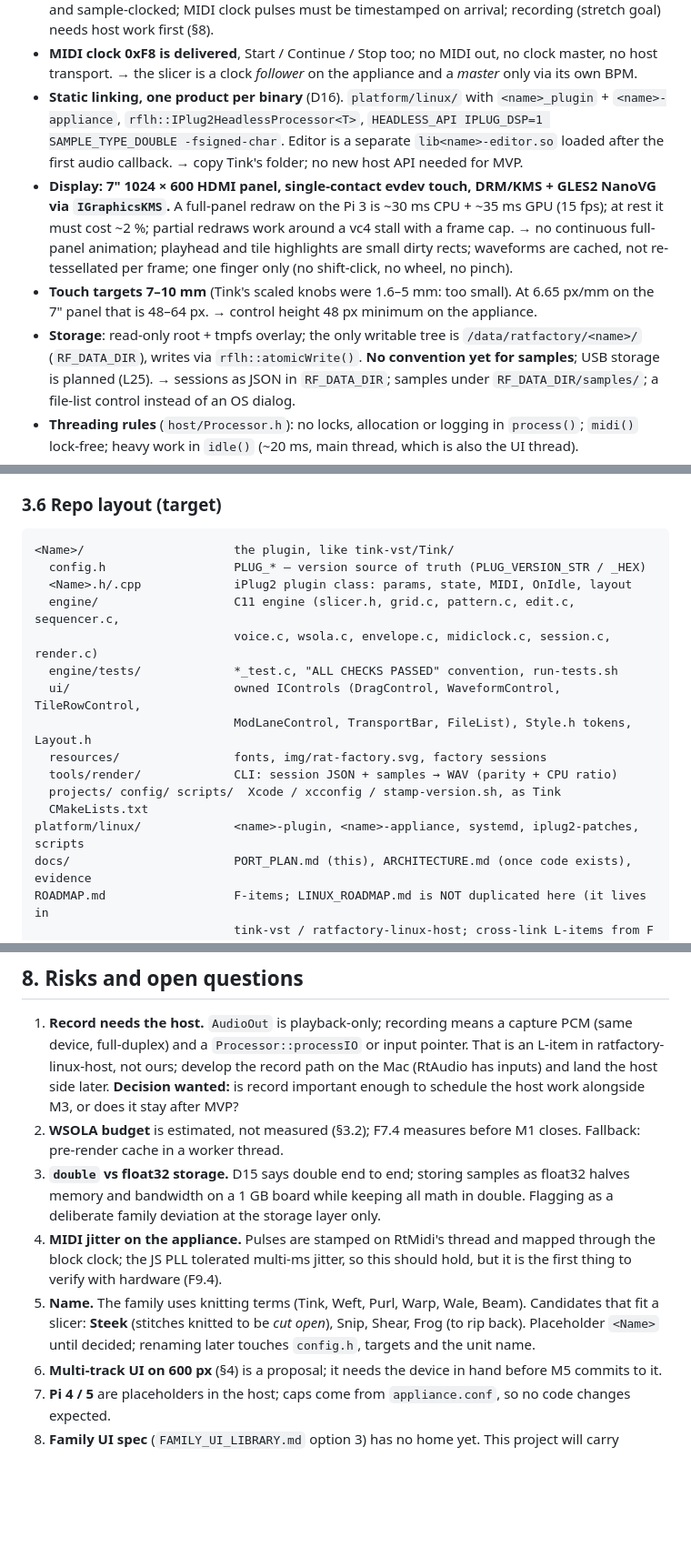
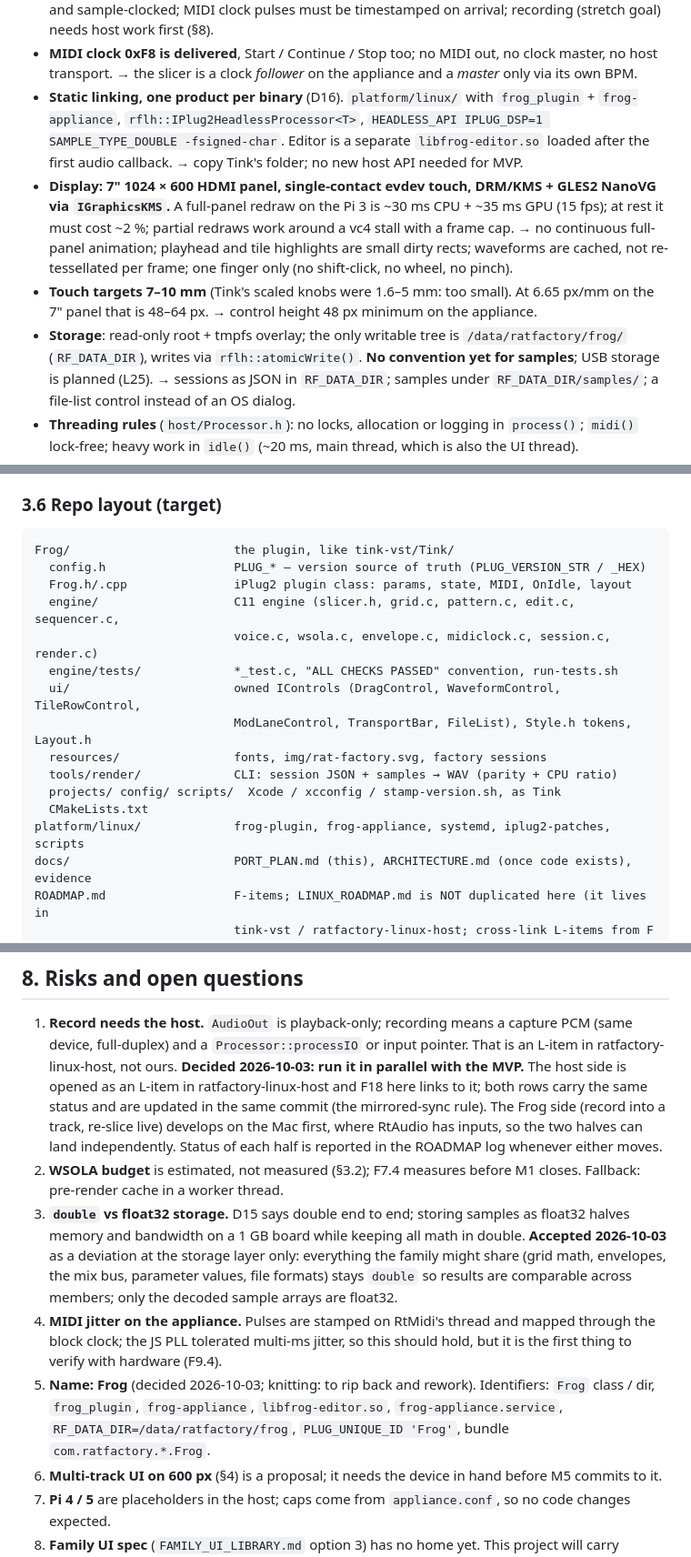
Before and after one commit to sprky0/audio-slicer, a Markdown page: docs/PORT_PLAN.md, 3 parts joined by grey strips. Shown at 91% size. GitHub-like rendering; blank space fills up the shorter version.

````diff
--- a/docs/PORT_PLAN.md
+++ b/docs/PORT_PLAN.md
@@ -82,9 +82,9 @@ consequence for this project after each.
   out, no clock master, no host transport. → the slicer is a clock
   *follower* on the appliance and a *master* only via its own BPM.
 - **Static linking, one product per binary** (D16). `platform/linux/` with
-  `<name>_plugin` + `<name>-appliance`, `rflh::IPlug2HeadlessProcessor<T>`,
+  `frog_plugin` + `frog-appliance`, `rflh::IPlug2HeadlessProcessor<T>`,
   `HEADLESS_API IPLUG_DSP=1 SAMPLE_TYPE_DOUBLE -fsigned-char`. Editor is a
-  separate `lib<name>-editor.so` loaded after the first audio callback. →
+  separate `libfrog-editor.so` loaded after the first audio callback. →
   copy Tink's folder; no new host API needed for MVP.
 - **Display: 7" 1024 × 600 HDMI panel, single-contact evdev touch, DRM/KMS +
   GLES2 NanoVG via `IGraphicsKMS`.** A full-panel redraw on the Pi 3 is
@@ -97,7 +97,7 @@ consequence for this project after each.
   At 6.65 px/mm on the 7" panel that is 48–64 px. → control height 48 px
   minimum on the appliance.
 - **Storage**: read-only root + tmpfs overlay; the only writable tree is
-  `/data/ratfactory/<name>/` (`RF_DATA_DIR`), writes via
+  `/data/ratfactory/frog/` (`RF_DATA_DIR`), writes via
   `rflh::atomicWrite()`. **No convention yet for samples**; USB storage is
   planned (L25). → sessions as JSON in `RF_DATA_DIR`; samples under
   `RF_DATA_DIR/samples/`; a file-list control instead of an OS dialog.
@@ -243,9 +243,9 @@ C++17 because iPlug2 is.
 ### 3.6 Repo layout (target)
 
 ```
-<Name>/                     the plugin, like tink-vst/Tink/
+Frog/                       the plugin, like tink-vst/Tink/
   config.h                  PLUG_* — version source of truth (PLUG_VERSION_STR / _HEX)
-  <Name>.h/.cpp             iPlug2 plugin class: params, state, MIDI, OnIdle, layout
+  Frog.h/.cpp               iPlug2 plugin class: params, state, MIDI, OnIdle, layout
   engine/                   C11 engine (slicer.h, grid.c, pattern.c, edit.c, sequencer.c,
                             voice.c, wsola.c, envelope.c, midiclock.c, session.c, render.c)
   engine/tests/             *_test.c, "ALL CHECKS PASSED" convention, run-tests.sh
@@ -255,7 +255,7 @@ C++17 because iPlug2 is.
   tools/render/             CLI: session JSON + samples → WAV (parity + CPU ratio)
   projects/ config/ scripts/  Xcode / xcconfig / stamp-version.sh, as Tink
   CMakeLists.txt
-platform/linux/             <name>-plugin, <name>-appliance, systemd, iplug2-patches, scripts
+platform/linux/             frog-plugin, frog-appliance, systemd, iplug2-patches, scripts
 docs/                       PORT_PLAN.md (this), ARCHITECTURE.md (once code exists), evidence
 ROADMAP.md                  F-items; LINUX_ROADMAP.md is NOT duplicated here (it lives in
                             tink-vst / ratfactory-linux-host; cross-link L-items from F rows)
@@ -389,23 +389,30 @@ gain slices live, on the appliance and on the Mac.
 1. **Record needs the host.** `AudioOut` is playback-only; recording means
    a capture PCM (same device, full-duplex) and a `Processor::processIO`
    or input pointer. That is an L-item in ratfactory-linux-host, not
-   ours; develop the record path on the Mac (RtAudio has inputs) and land
-   the host side later. **Decision wanted:** is record important enough to
-   schedule the host work alongside M3, or does it stay after MVP?
+   ours. **Decided 2026-10-03: run it in parallel with the MVP.** The host
+   side is opened as an L-item in ratfactory-linux-host and F18 here links
+   to it; both rows carry the same status and are updated in the same
+   commit (the mirrored-sync rule). The Frog side (record into a track,
+   re-slice live) develops on the Mac first, where RtAudio has inputs, so
+   the two halves can land independently. Status of each half is reported
+   in the ROADMAP log whenever either moves.
 2. **WSOLA budget** is estimated, not measured (§3.2); F7.4 measures before
    M1 closes. Fallback: pre-render cache in a worker thread.
 3. **`double` vs float32 storage.** D15 says double end to end; storing
    samples as float32 halves memory and bandwidth on a 1 GB board while
-   keeping all math in double. Flagging as a deliberate family deviation
-   at the storage layer only.
+   keeping all math in double. **Accepted 2026-10-03** as a deviation at
+   the storage layer only: everything the family might share (grid math,
+   envelopes, the mix bus, parameter values, file formats) stays `double`
+   so results are comparable across members; only the decoded sample
+   arrays are float32.
 4. **MIDI jitter on the appliance.** Pulses are stamped on RtMidi's thread
    and mapped through the block clock; the JS PLL tolerated multi-ms
    jitter, so this should hold, but it is the first thing to verify with
    hardware (F9.4).
-5. **Name.** The family uses knitting terms (Tink, Weft, Purl, Warp, Wale,
-   Beam). Candidates that fit a slicer: **Steek** (stitches knitted to be
-   *cut open*), Snip, Shear, Frog (to rip back). Placeholder `<Name>` until
-   decided; renaming later touches `config.h`, targets and the unit name.
+5. **Name: Frog** (decided 2026-10-03; knitting: to rip back and rework).
+   Identifiers: `Frog` class / dir, `frog_plugin`, `frog-appliance`,
+   `libfrog-editor.so`, `frog-appliance.service`, `RF_DATA_DIR=/data/ratfactory/frog`,
+   `PLUG_UNIQUE_ID 'Frog'`, bundle `com.ratfactory.*.Frog`.
 6. **Multi-track UI on 600 px** (§4) is a proposal; it needs the device in
    hand before M5 commits to it.
 7. **Pi 4 / 5** are placeholders in the host; caps come from
````
Also changed, not shown: other parts of docs/PORT_PLAN.md (+2 -2 lines), README.md (+2 -2 lines), ROADMAP.md (+12 -5 lines).
